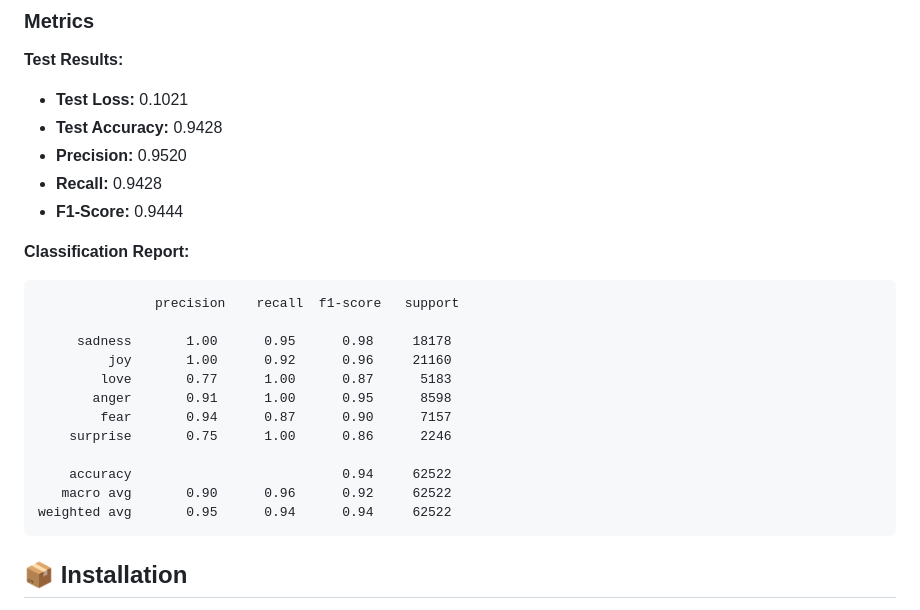
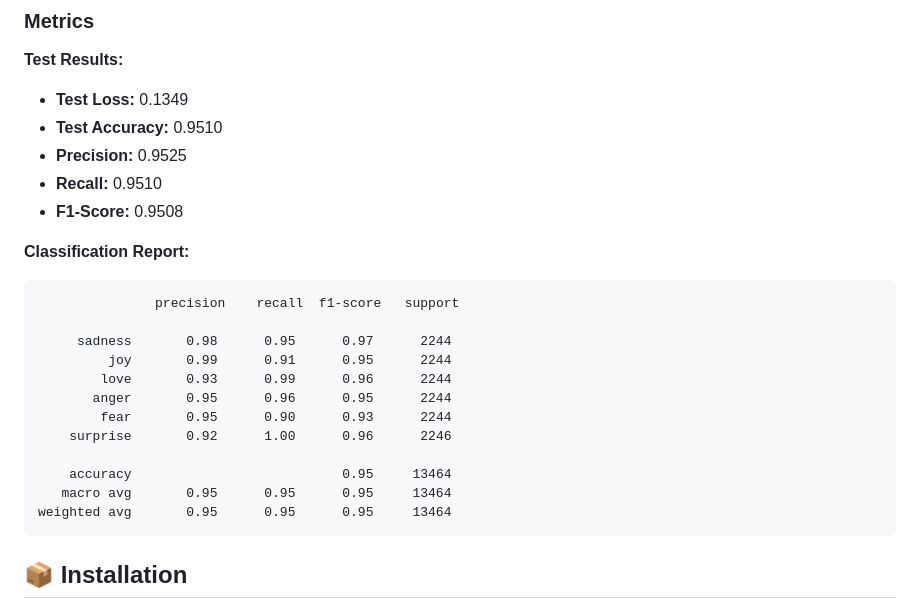
Before and after one commit to ankannn10/Custom-Emotional-Classifier, a Markdown page: README.md, the part around the change. Drawn GitHub-style.

````diff
--- a/README.md
+++ b/README.md
@@ -56,26 +56,26 @@ dair-ai/emotion dataset : https://huggingface.co/datasets/dair-ai/emotion/viewer
 ![Model Architecture](/static/emo_model_architecture_v2.png)
 ### Metrics
 **Test Results:**
-- **Test Loss:** 0.1021
-- **Test Accuracy:** 0.9428
-- **Precision:** 0.9520
-- **Recall:** 0.9428
-- **F1-Score:** 0.9444
+- **Test Loss:** 0.1349
+- **Test Accuracy:** 0.9510
+- **Precision:** 0.9525
+- **Recall:** 0.9510
+- **F1-Score:** 0.9508
 
 **Classification Report:**
 ```
                precision    recall  f1-score   support
 
-     sadness       1.00      0.95      0.98     18178
-         joy       1.00      0.92      0.96     21160
-        love       0.77      1.00      0.87      5183
-       anger       0.91      1.00      0.95      8598
-        fear       0.94      0.87      0.90      7157
-    surprise       0.75      1.00      0.86      2246
+     sadness       0.98      0.95      0.97      2244
+         joy       0.99      0.91      0.95      2244
+        love       0.93      0.99      0.96      2244
+       anger       0.95      0.96      0.95      2244
+        fear       0.95      0.90      0.93      2244
+    surprise       0.92      1.00      0.96      2246
 
-    accuracy                           0.94     62522
-   macro avg       0.90      0.96      0.92     62522
-weighted avg       0.95      0.94      0.94     62522
+    accuracy                           0.95     13464
+   macro avg       0.95      0.95      0.95     13464
+weighted avg       0.95      0.95      0.95     13464
 ```
 
 ## 📦 Installation
````
